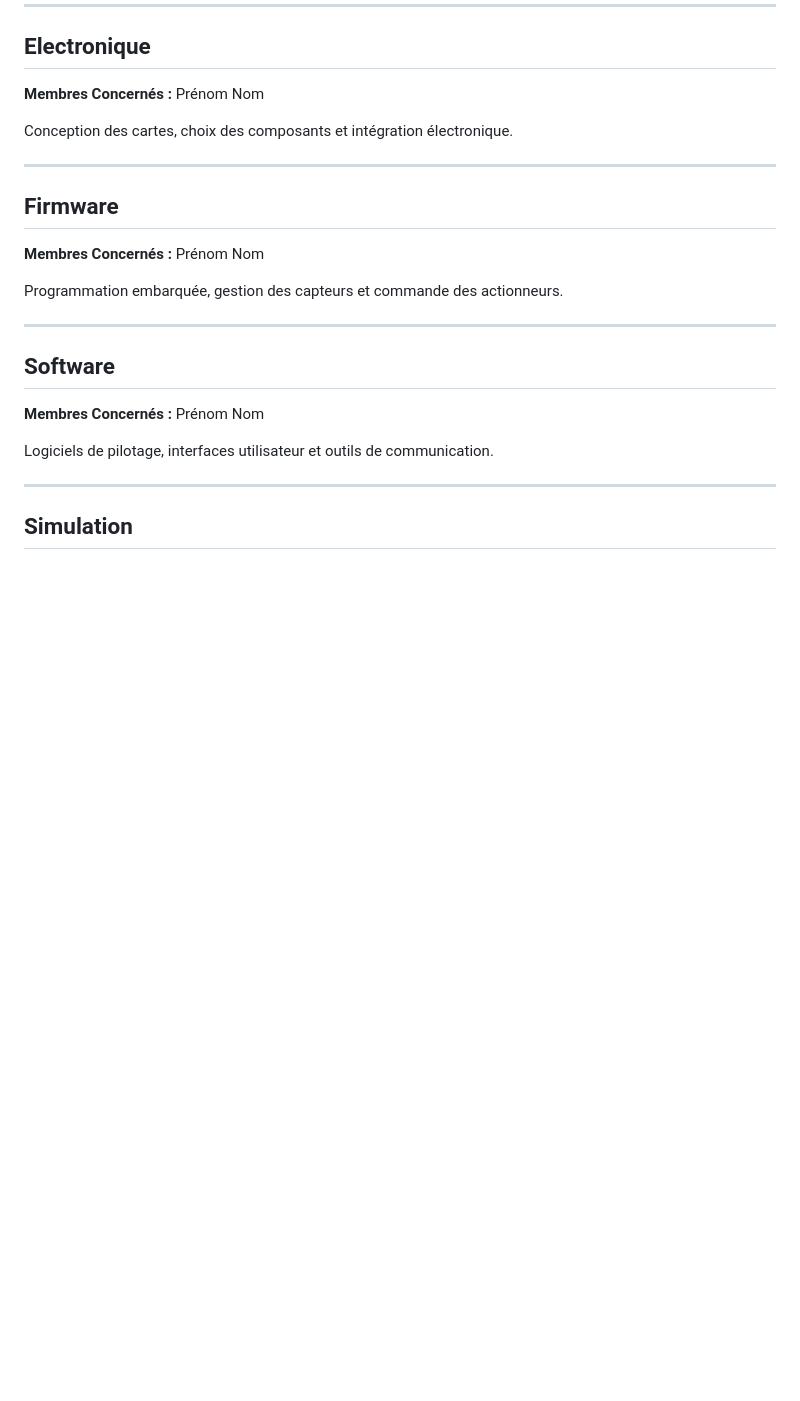
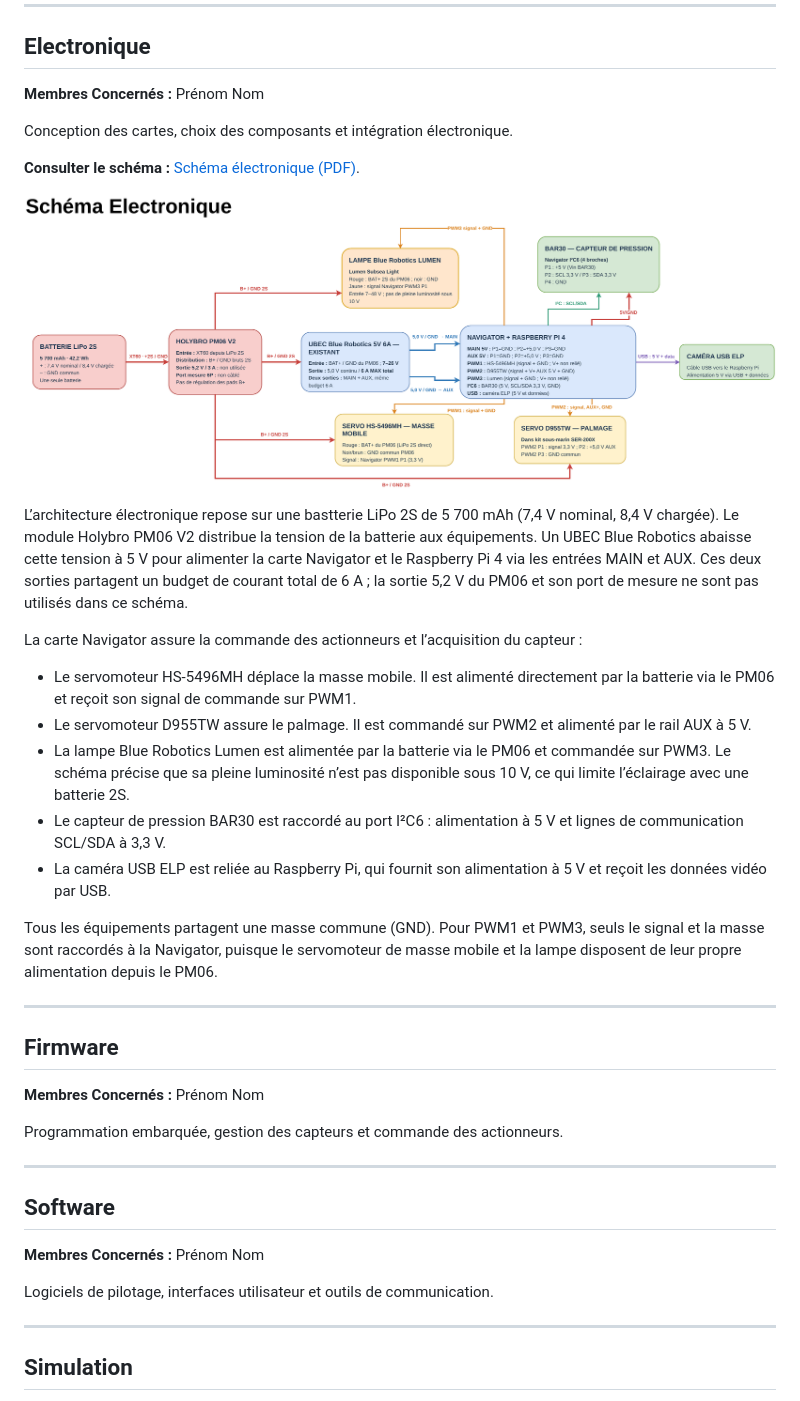
Before and after one commit to Ingenierie-Systeme/united-team-repo, a Markdown page: README.md, the part around the change. GitHub-like rendering; pictures changed too: Schemas/SchemaElec.png (added); blank space fills up the shorter version.

Commit message:
Added Electrical Scheme

```diff
--- a/README.md
+++ b/README.md
@@ -46,6 +46,22 @@ Conception mécanique, modélisation des pièces et assemblage du robot.
 
 Conception des cartes, choix des composants et intégration électronique.
 
+**Consulter le schéma :** [Schéma électronique (PDF)](Schemas/SchémaElec.drawio.pdf).
+
+[![Schéma électronique du robot](Schemas/SchemaElec.png)](Schemas/SchémaElec.drawio.pdf)
+
+L’architecture électronique repose sur une bastterie LiPo 2S de 5 700 mAh (7,4 V nominal, 8,4 V chargée). Le module Holybro PM06 V2 distribue la tension de la batterie aux équipements. Un UBEC Blue Robotics abaisse cette tension à 5 V pour alimenter la carte Navigator et le Raspberry Pi 4 via les entrées MAIN et AUX. Ces deux sorties partagent un budget de courant total de 6 A ; la sortie 5,2 V du PM06 et son port de mesure ne sont pas utilisés dans ce schéma.
+
+La carte Navigator assure la commande des actionneurs et l’acquisition du capteur :
+
+- Le servomoteur HS-5496MH déplace la masse mobile. Il est alimenté directement par la batterie via le PM06 et reçoit son signal de commande sur PWM1.
+- Le servomoteur D955TW assure le palmage. Il est commandé sur PWM2 et alimenté par le rail AUX à 5 V.
+- La lampe Blue Robotics Lumen est alimentée par la batterie via le PM06 et commandée sur PWM3. Le schéma précise que sa pleine luminosité n’est pas disponible sous 10 V, ce qui limite l’éclairage avec une batterie 2S.
+- Le capteur de pression BAR30 est raccordé au port I²C6 : alimentation à 5 V et lignes de communication SCL/SDA à 3,3 V.
+- La caméra USB ELP est reliée au Raspberry Pi, qui fournit son alimentation à 5 V et reçoit les données vidéo par USB.
+
+Tous les équipements partagent une masse commune (GND). Pour PWM1 et PWM3, seuls le signal et la masse sont raccordés à la Navigator, puisque le servomoteur de masse mobile et la lampe disposent de leur propre alimentation depuis le PM06.
+
 ---
 
 ## Firmware
```
